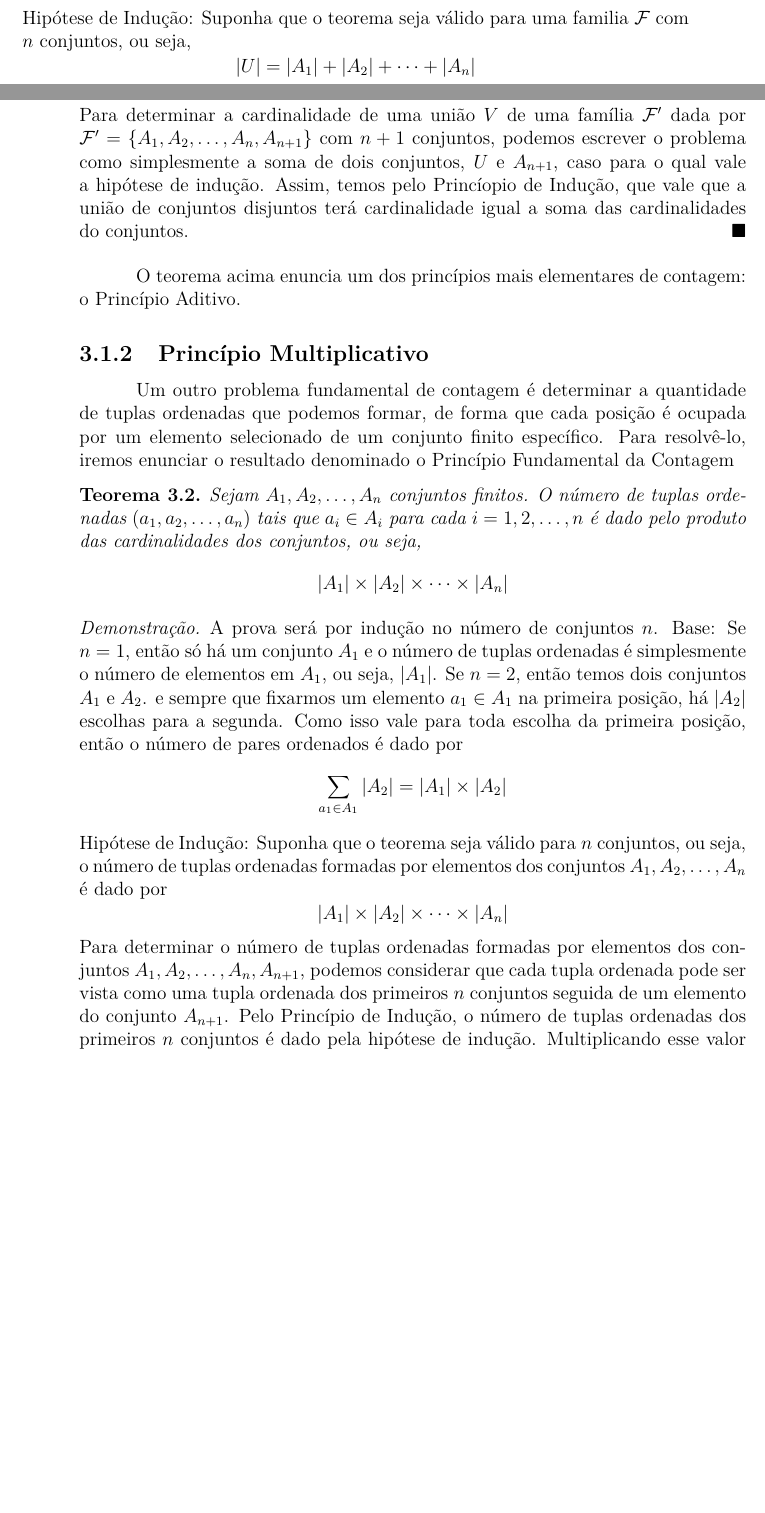
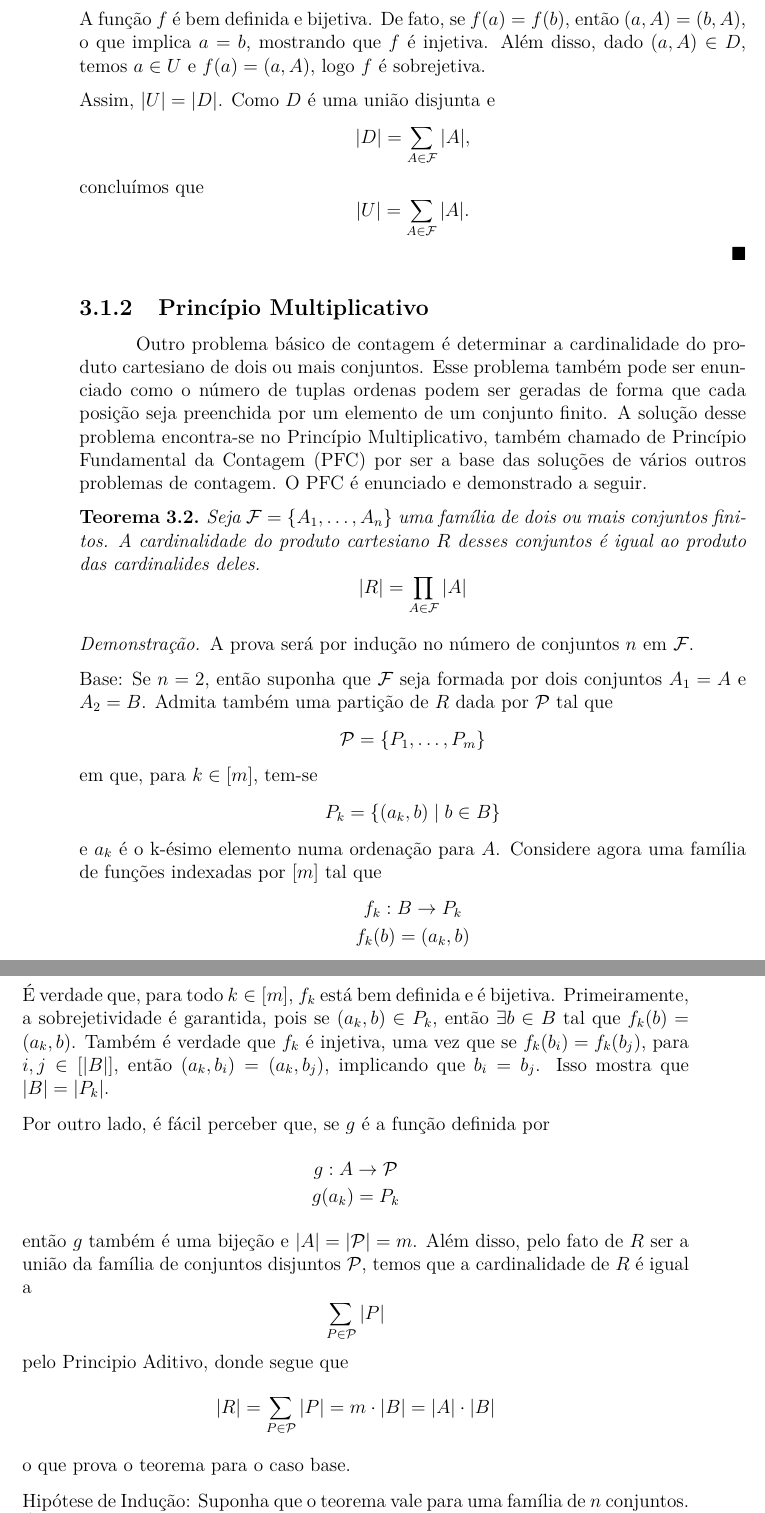
Before and after one commit to djonpietro/Escritos, a LaTeX book (Discreta/main.tex, which reads Discreta/contagem/principios.tex): two parts of pages 13 and 14 of 27 before the commit and two parts of pages 14 and 15 of 27 after it, joined at a grey line, cut at the place of the change, the shorter picture padded with empty space. Compiled offline with pdfLaTeX.

Commit message:
update proofs para pa e pfc

```diff
--- a/Discreta/contagem/principios.tex
+++ b/Discreta/contagem/principios.tex
@@ -17 +30,5 @@ o que nos dará nosso primeiro resultado.
 
+  A função $f$ é bem definida e bijetiva. De fato, se $f(a) = f(b)$, então
+  $(a,A) = (b,A)$, o que implica $a = b$, mostrando que $f$ é injetiva.
+  Além disso, dado $(a,A) \in D$, temos $a \in U$ e $f(a) = (a,A)$, logo
+  $f$ é sobrejetiva.
@@ -26,63 +36,74 @@ o que nos dará nosso primeiro resultado.
-    Hipótese de Indução: Suponha que o teorema seja válido para uma familia
-    $\mathcal{F}$ com $n$ conjuntos, ou seja,
-    \[
-      |U| = |A_1| + |A_2| + \dots + |A_n|
-    \]
-    Para determinar a cardinalidade de uma união $V$ de uma família $\mathcal{F'}$
-    dada por $\mathcal{F'} = \{A_1, A_2, \dots, A_n, A_{n+1}\}$
-    com $n+1$ conjuntos, podemos escrever o problema como simplesmente a soma
-    de dois conjuntos, $U$ e $A_{n+1}$, caso para o qual vale a hipótese de
-    indução. Assim, temos pelo Princíopio de Indução, que vale que a união de
-    conjuntos disjuntos terá cardinalidade igual a soma das cardinalidades
-    do conjuntos.
+  Assim, $|U| = |D|$. Como $D$ é uma união disjunta e
+  \[
+  |D| = \sum_{A \in \mathcal{F}} |A|,
+  \]
+  concluímos que
+  \[
+  |U| = \sum_{A \in \mathcal{F}} |A|.
+\]
   \end{proof}
 \end{thm:pa}
 
-O teorema acima enuncia um dos princípios mais elementares de contagem:
-o Princípio Aditivo.
-
 \subsection{Princípio Multiplicativo}
 
-Um outro problema fundamental de contagem é determinar a quantidade
-de tuplas ordenadas que podemos formar, de forma que cada posição é
-ocupada por um elemento selecionado de um conjunto finito específico.
-Para resolvê-lo, iremos enunciar o resultado denominado o Princípio
-Fundamental da Contagem
+Outro problema básico de contagem é determinar a cardinalidade
+do produto cartesiano de dois ou mais conjuntos. Esse problema
+também pode ser enunciado como o número de tuplas ordenas
+podem ser geradas de forma que cada posição seja preenchida por
+um elemento de um conjunto finito. A solução desse problema
+encontra-se no Princípio Multiplicativo, também chamado de Princípio Fundamental
+da Contagem (PFC) por ser a base das soluções de vários outros problemas
+de contagem. O PFC é enunciado e demonstrado a seguir.
 
 \begin{thm:pfc}
-  Sejam $A_1, A_2, \dots, A_n$ conjuntos finitos. O número de tuplas
-  ordenadas $(a_1, a_2, \dots, a_n)$ tais que $a_i \in A_i$ para
-  cada $i = 1, 2, \dots, n$ é dado pelo produto das cardinalidades
-  dos conjuntos, ou seja,
+  Seja $\mathcal{F} = \{A_1, \ldots, A_n\}$ uma família de dois ou mais conjuntos
+  finitos. A cardinalidade do produto cartesiano $R$ desses conjuntos
+  é igual ao produto das cardinalides deles.
   \[
-    |A_1| \times |A_2| \times \dots \times |A_n|
+    |R| = \prod_{A \in \mathcal{F}} |A|
   \]
   \begin{proof}
-    A prova será por indução no número de conjuntos $n$.
-    Base: Se $n = 1$, então só há um conjunto $A_1$ e o número de tuplas
-    ordenadas é simplesmente o número de elementos em $A_1$, ou seja,
-    $|A_1|$. Se $n = 2$, então temos dois conjuntos $A_1$ e $A_2$. e
-    sempre que fixarmos um elemento $a_1 \in A_1$ na primeira posição, há
-    $|A_2|$ escolhas para a segunda. Como isso vale para toda escolha
-    da primeira posição, então o número de pares ordenados é dado por
+    A prova será por indução no número de conjuntos $n$ em $\mathcal{F}$.
+
+    Base: Se $n = 2$, então suponha que $\mathcal{F}$ seja formada
+    por dois conjuntos $A_1 = A$ e $A_2 = B$. Admita também
+    uma partição de $R$ dada por $\mathcal{P}$ tal que
     \[
-      \sum_{a_1 \in A_1} |A_2| = |A_1| \times |A_2|
+      \mathcal{P} = \{P_1, \ldots, P_m\}
     \]
-    Hipótese de Indução: Suponha que o teorema seja válido para $n$ conjuntos,
-    ou seja, o número de tuplas ordenadas formadas por elementos dos conjuntos
-    $A_1, A_2, \dots, A_n$ é dado por
+    em que, para $k \in [m]$, tem-se
     \[
-      |A_1| \times |A_2| \times \dots \times |A_n|
+      P_k = \{(a_k, b) \mid b \in B\}
     \]
-    Para determinar o número de tuplas ordenadas formadas por elementos dos
-    conjuntos $A_1, A_2, \dots, A_n, A_{n+1}$, podemos considerar que cada
-    tupla ordenada pode ser vista como uma tupla ordenada dos primeiros
-    $n$ conjuntos seguida de um elemento do conjunto $A_{n+1}$. Pelo
-    Princípio de Indução, o número de tuplas ordenadas dos primeiros
-    $n$ conjuntos é dado pela hipótese de indução. Multiplicando esse valor
-    pelo número de escolhas possíveis para o elemento do conjunto $A_{n+1}$,
-    obtemos, pois,
+    e $a_k$ é o k-ésimo elemento numa ordenação para $A$. Considere agora
+    uma família de funções indexadas por $[m]$ tal que
+    \begin{gather*}
+      f_k: B \to P_k \\
+      f_k(b) = (a_k, b)
+    \end{gather*}
+    É verdade que, para todo $k \in [m]$, $f_k$ está bem definida e é
+    bijetiva. Primeiramente, a sobrejetividade é garantida, pois
+    se $(a_k, b) \in P_k$, então $\exists b \in B$ tal que $f_k(b) = (a_k, b)$.
+    Também é verdade que $f_k$ é injetiva, uma vez que se $f_k(b_i) = f_k(b_j)$,
+    para $i, j \in [|B|]$, então $(a_k, b_i) = (a_k, b_j)$, implicando
+    que $b_i = b_j$. Isso mostra que $|B| = |P_k|$.
+
+    Por outro lado, é fácil perceber que, se $g$ é a função definida por
+    \begin{gather*}
+      g: A \to \mathcal{P} \\
+      g(a_k) = P_k
+    \end{gather*}
+    então $g$ também é uma bijeção e $|A| = |\mathcal{P}| = m$. Além disso,
+    pelo fato de $R$ ser a união da família de conjuntos disjuntos
+    $\mathcal{P}$, temos que a cardinalidade de $R$ é igual a
     \[
-      |A_1| \times |A_2| \times \dots \times |A_n|
+      \sum_{P \in \mathcal{P}} |P|
     \]
-    tuplas possíveis.
+    pelo Principio Aditivo, donde segue que
+    \[
+      |R| = \sum_{P \in \mathcal{P}} |P| = m \cdot |B| = |A| \cdot |B|
+    \]
+    o que prova o teorema para o caso base.
+
+    Hipótese de Indução: Suponha que o teorema vale para uma família
+    de $n$ conjuntos. É verdade que, se $\mathcal{F} = \{A_1, \ldots, A_{n+1}\}$
```
Also changed, not shown: Discreta/contagem/arranjos.tex (+0 -3 lines), Discreta/contagem/binomiais.tex (added, +12 -0 lines), Discreta/contagem/combinacoes.tex (+4 -2 lines), Discreta/contagem/principios.tex (51 more changed lines).
